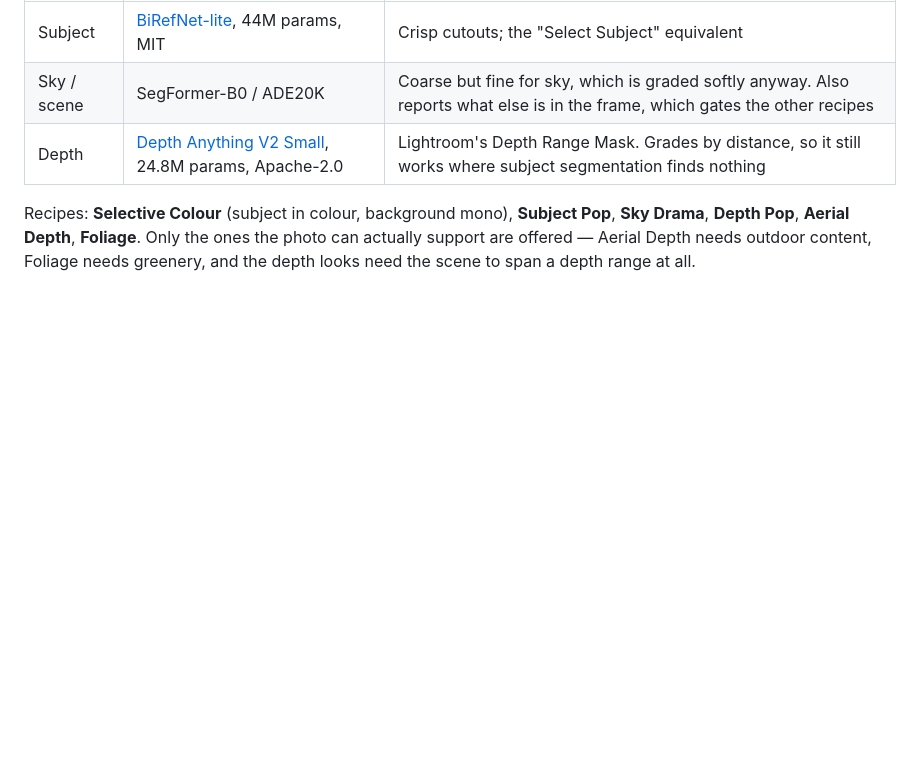
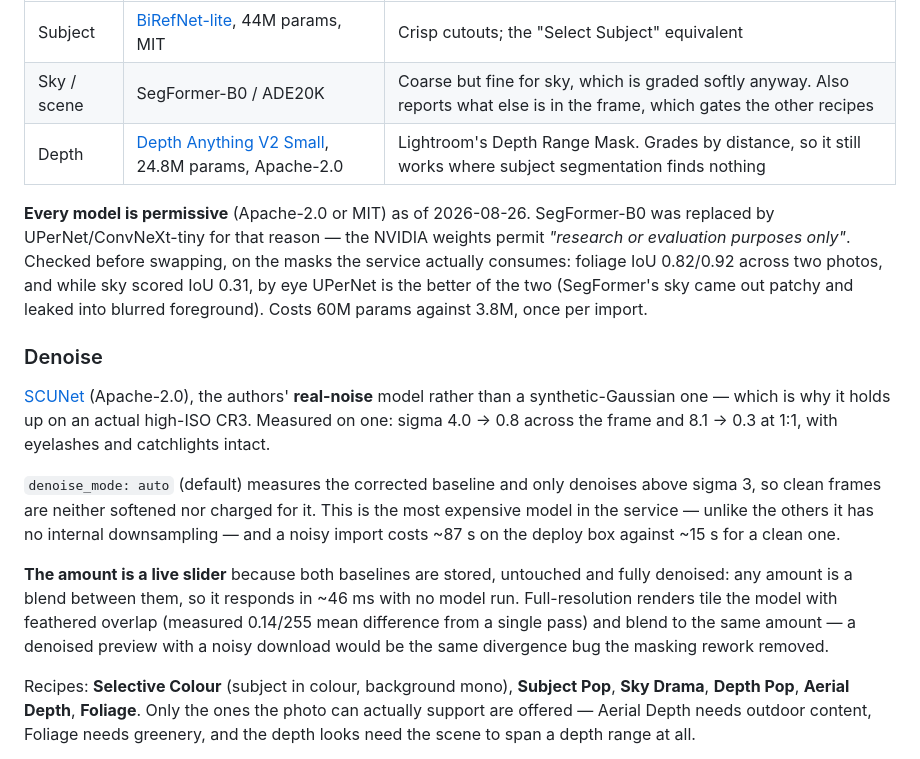
Before and after one commit to Akopmm/photo-enhance, a Markdown page: README.md, the part around the change. Drawn GitHub-style; blank space fills up the shorter version.

Commit message:
README: document the permissive-model swap and denoise
Co-Authored-By: Claude Opus 5 <noreply@anthropic.com>
Claude-Session: https://claude.ai/code/session_015piiTGysvUvRqz8EB6C8kb

```diff
--- a/README.md
+++ b/README.md
@@ -35,6 +35,29 @@ The LUT model applies **one** colour mapping to every pixel, so it structurally
 | Subject | [BiRefNet-lite](https://github.com/zhengpeng7/birefnet), 44M params, MIT | Crisp cutouts; the "Select Subject" equivalent |
 | Sky / scene | SegFormer-B0 / ADE20K | Coarse but fine for sky, which is graded softly anyway. Also reports what else is in the frame, which gates the other recipes |
 | Depth | [Depth Anything V2 Small](https://huggingface.co/depth-anything/Depth-Anything-V2-Small-hf), 24.8M params, Apache-2.0 | Lightroom's Depth Range Mask. Grades by distance, so it still works where subject segmentation finds nothing |
+
+**Every model is permissive** (Apache-2.0 or MIT) as of 2026-08-26. SegFormer-B0 was replaced by
+UPerNet/ConvNeXt-tiny for that reason — the NVIDIA weights permit *"research or evaluation purposes
+only"*. Checked before swapping, on the masks the service actually consumes: foliage IoU 0.82/0.92
+across two photos, and while sky scored IoU 0.31, by eye UPerNet is the better of the two (SegFormer's
+sky came out patchy and leaked into blurred foreground). Costs 60M params against 3.8M, once per import.
+
+### Denoise
+
+[SCUNet](https://github.com/cszn/SCUNet) (Apache-2.0), the authors' **real-noise** model rather than a
+synthetic-Gaussian one — which is why it holds up on an actual high-ISO CR3. Measured on one: sigma
+4.0 → 0.8 across the frame and 8.1 → 0.3 at 1:1, with eyelashes and catchlights intact.
+
+`denoise_mode: auto` (default) measures the corrected baseline and only denoises above sigma 3, so
+clean frames are neither softened nor charged for it. This is the most expensive model in the service
+— unlike the others it has no internal downsampling — and a noisy import costs ~87 s on the deploy box
+against ~15 s for a clean one.
+
+**The amount is a live slider** because both baselines are stored, untouched and fully denoised: any
+amount is a blend between them, so it responds in ~46 ms with no model run. Full-resolution renders
+tile the model with feathered overlap (measured 0.14/255 mean difference from a single pass) and blend
+to the same amount — a denoised preview with a noisy download would be the same divergence bug the
+masking rework removed.
 
 Recipes: **Selective Colour** (subject in colour, background mono), **Subject Pop**, **Sky Drama**, **Depth Pop**, **Aerial Depth**, **Foliage**. Only the ones the photo can actually support are offered — Aerial Depth needs outdoor content, Foliage needs greenery, and the depth looks need the scene to span a depth range at all.
 
```
